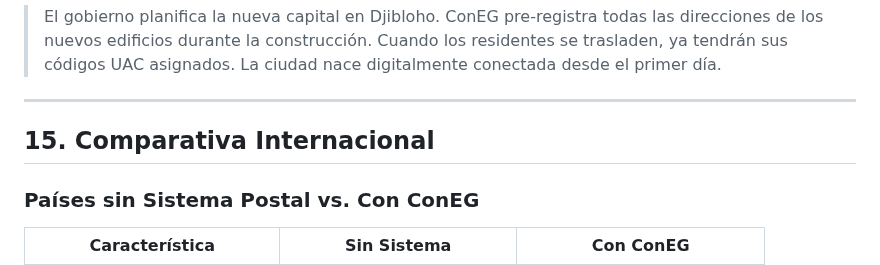
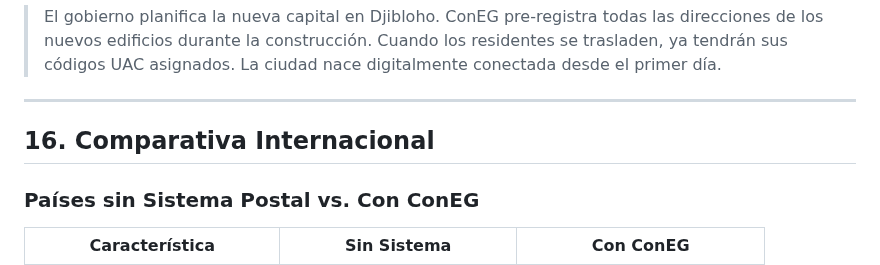
Before and after one commit to ebakale/connect-nation-address, a Markdown page: docs/presentacion-coneg-gobierno-ge.md, the part around the change. Drawn GitHub-style.

Commit message:
Preceding changes

```diff
--- a/docs/presentacion-coneg-gobierno-ge.md
+++ b/docs/presentacion-coneg-gobierno-ge.md
@@ -508,7 +508,7 @@ FASE 1 (Meses 1-6)          FASE 2 (Meses 7-12)        FASE 3 (Meses 13-18)
 
 ---
 
-## 15. Comparativa Internacional
+## 16. Comparativa Internacional
 
 ### Países sin Sistema Postal vs. Con ConEG
 
```
